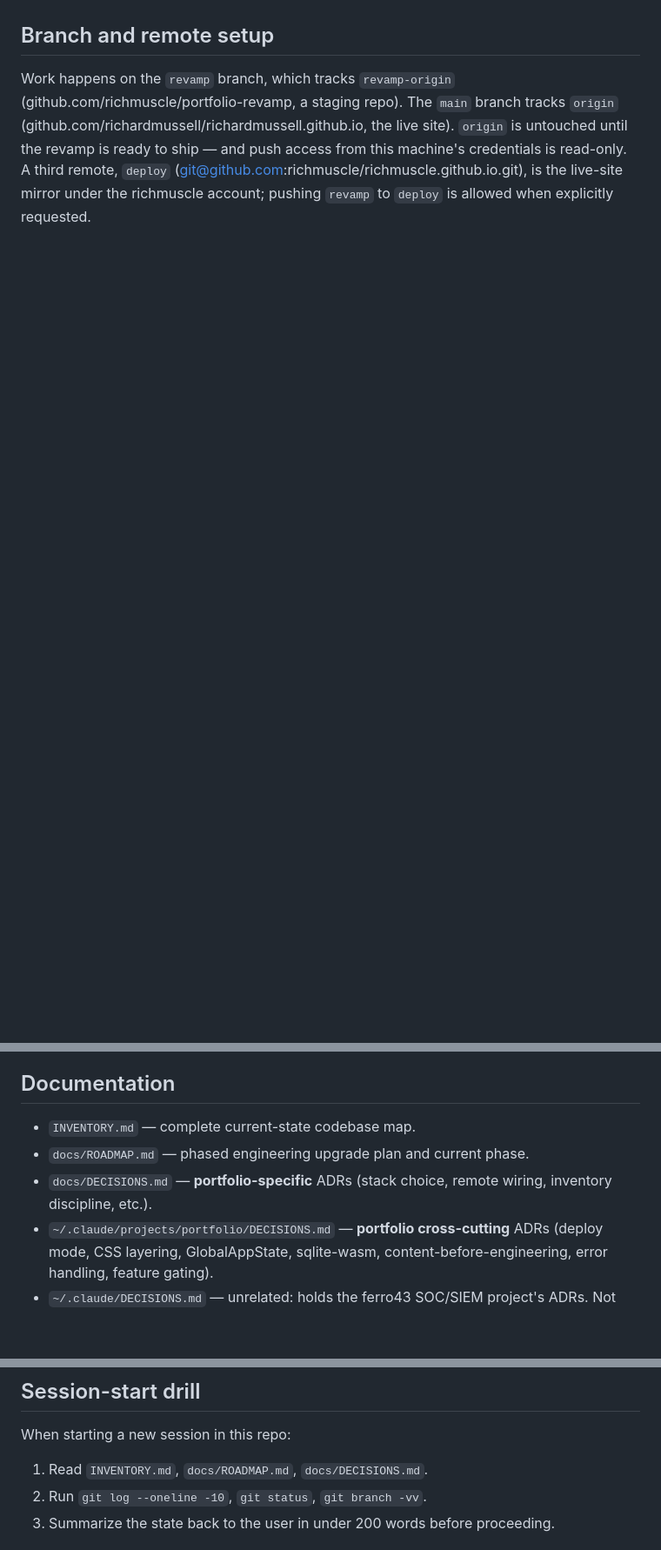
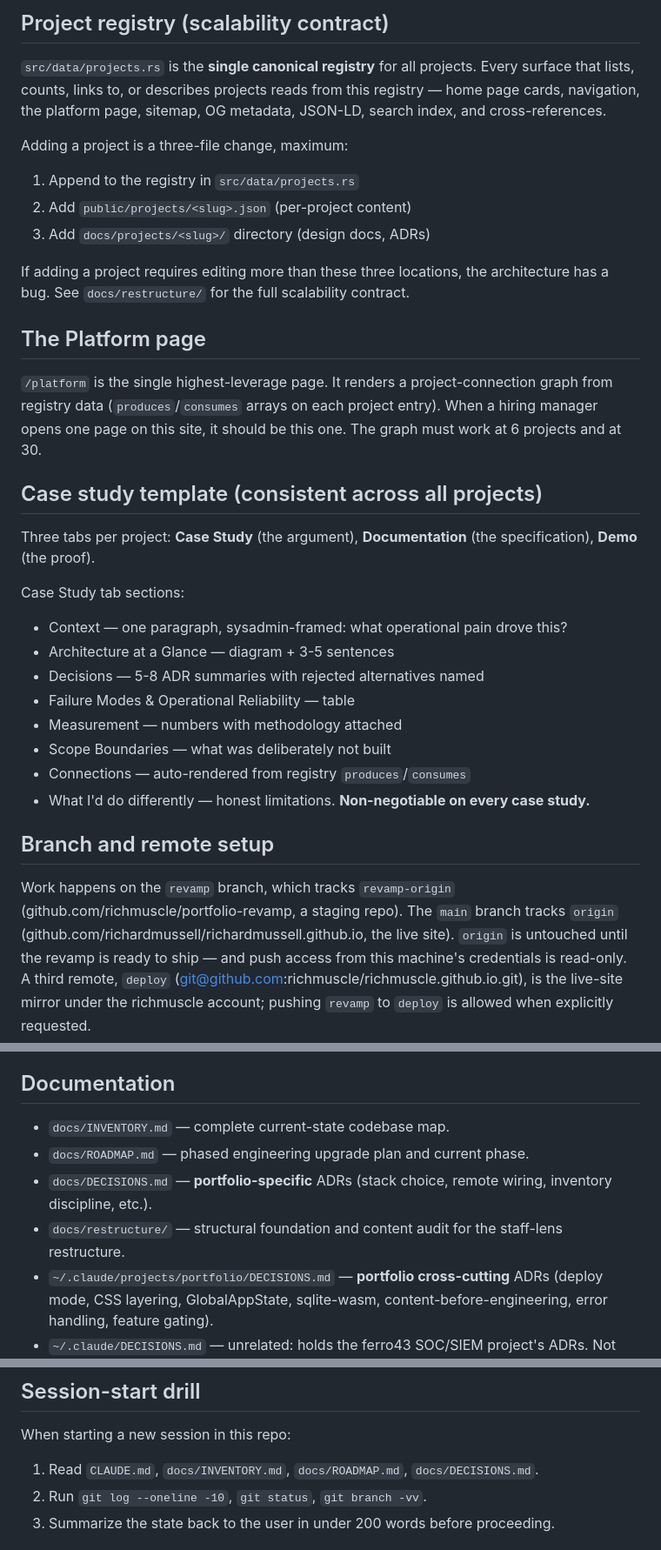
Before and after one commit to richmuscle/richmuscle.github.io, a Markdown page: CLAUDE.md, 3 parts joined by grey strips. Shown at 87% size. GitHub-like rendering; blank space fills up the shorter version.

```diff
--- a/CLAUDE.md
+++ b/CLAUDE.md
@@ -12,3 +39,31 @@ Global rules and cross-project ADRs are loaded via the imports above. This file
+## Project registry (scalability contract)
+
+`src/data/projects.rs` is the **single canonical registry** for all projects. Every surface that lists, counts, links to, or describes projects reads from this registry — home page cards, navigation, the platform page, sitemap, OG metadata, JSON-LD, search index, and cross-references.
+
+Adding a project is a three-file change, maximum:
+1. Append to the registry in `src/data/projects.rs`
+2. Add `public/projects/<slug>.json` (per-project content)
+3. Add `docs/projects/<slug>/` directory (design docs, ADRs)
+
+If adding a project requires editing more than these three locations, the architecture has a bug. See `docs/restructure/` for the full scalability contract.
+
+## The Platform page
+
+`/platform` is the single highest-leverage page. It renders a project-connection graph from registry data (`produces`/`consumes` arrays on each project entry). When a hiring manager opens one page on this site, it should be this one. The graph must work at 6 projects and at 30.
+
+## Case study template (consistent across all projects)
+
+Three tabs per project: **Case Study** (the argument), **Documentation** (the specification), **Demo** (the proof).
+
+Case Study tab sections:
+- Context — one paragraph, sysadmin-framed: what operational pain drove this?
+- Architecture at a Glance — diagram + 3-5 sentences
+- Decisions — 5-8 ADR summaries with rejected alternatives named
+- Failure Modes & Operational Reliability — table
+- Measurement — numbers with methodology attached
+- Scope Boundaries — what was deliberately not built
+- Connections — auto-rendered from registry `produces`/`consumes`
+- What I'd do differently — honest limitations. **Non-negotiable on every case study.**
 
 ## Branch and remote setup
 
@@ -16,9 +71,10 @@ Work happens on the `revamp` branch, which tracks `revamp-origin` (github.com/ri
 
 ## Documentation
 
-- `INVENTORY.md` — complete current-state codebase map.
+- `docs/INVENTORY.md` — complete current-state codebase map.
 - `docs/ROADMAP.md` — phased engineering upgrade plan and current phase.
 - `docs/DECISIONS.md` — **portfolio-specific** ADRs (stack choice, remote wiring, inventory discipline, etc.).
+- `docs/restructure/` — structural foundation and content audit for the staff-lens restructure.
 - `~/.claude/projects/portfolio/DECISIONS.md` — **portfolio cross-cutting** ADRs (deploy mode, CSS layering, GlobalAppState, sqlite-wasm, content-before-engineering, error handling, feature gating).
 - `~/.claude/DECISIONS.md` — unrelated: holds the ferro43 SOC/SIEM project's ADRs. Not relevant to this repo; do not cite.
 
@@ -48,7 +104,7 @@ Run the relevant check after every Rust change. A merge to `main` requires all t
 
 When starting a new session in this repo:
 
-1. Read `INVENTORY.md`, `docs/ROADMAP.md`, `docs/DECISIONS.md`.
+1. Read `CLAUDE.md`, `docs/INVENTORY.md`, `docs/ROADMAP.md`, `docs/DECISIONS.md`.
 2. Run `git log --oneline -10`, `git status`, `git branch -vv`.
 3. Summarize the state back to the user in under 200 words before proceeding.
 
```
Also changed, not shown: other parts of CLAUDE.md (+29 -2 lines).
